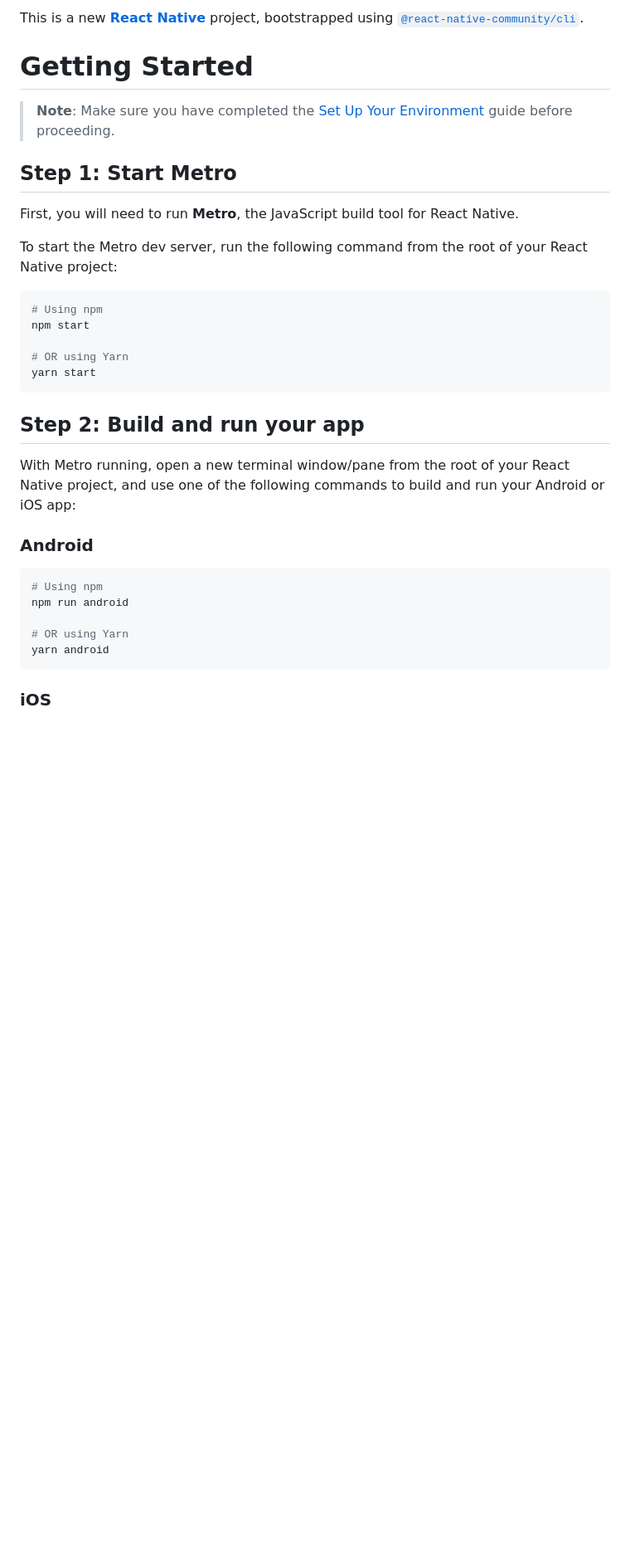
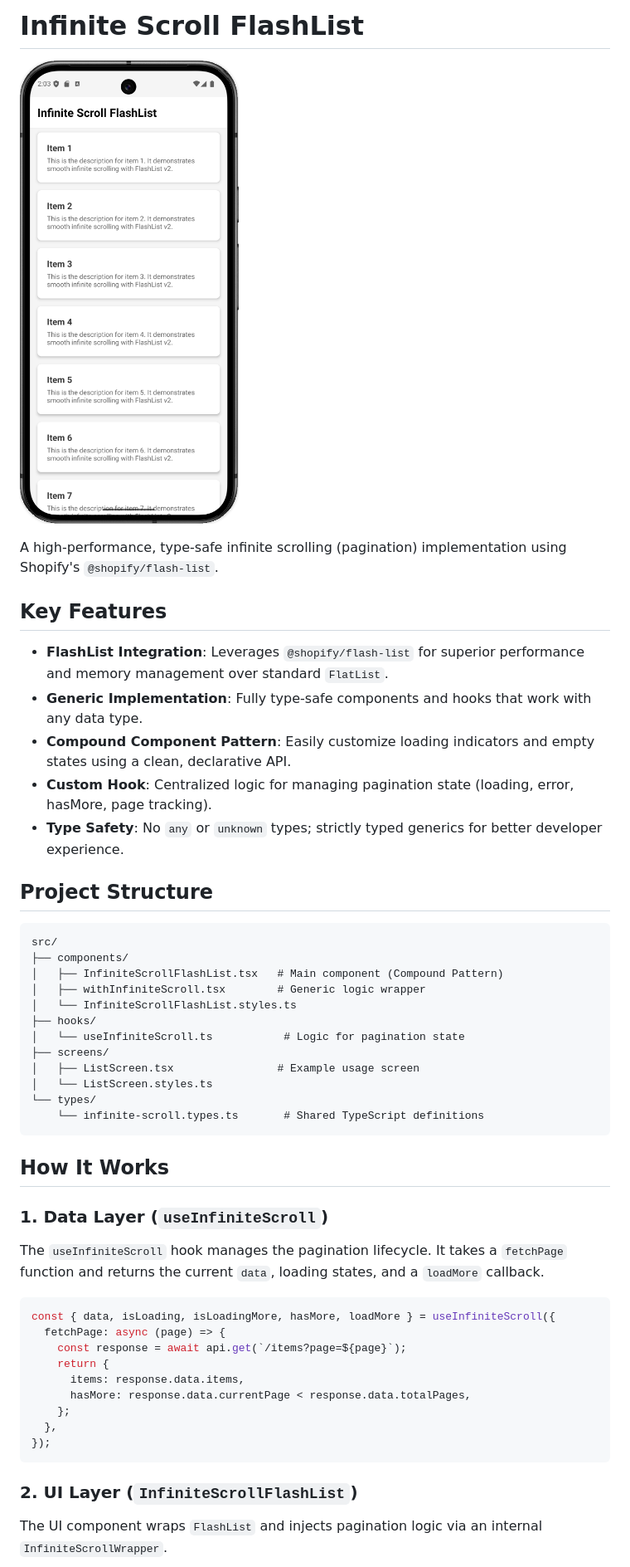
Before and after one commit to shubhamd99/react_native, a Markdown page: InfiniteScrollFlashList/README.md, the part around one of its changes. Shown at 83% size. Rendered like a GitHub page; pictures changed too: InfiniteScrollFlashList/preview/preview.png (added); blank space fills up the shorter version.

Commit message:
Infinite Scroll with Shopify FlashList

````diff
--- a/InfiniteScrollFlashList/README.md
+++ b/InfiniteScrollFlashList/README.md
@@ -1,36 +1,51 @@
-This is a new [**React Native**](https://reactnative.dev) project, bootstrapped using [`@react-native-community/cli`](https://github.com/react-native-community/cli).
+# Infinite Scroll FlashList
 
-# Getting Started
+![Preview](./preview/preview.png)
 
-> **Note**: Make sure you have completed the [Set Up Your Environment](https://reactnative.dev/docs/set-up-your-environment) guide before proceeding.
+A high-performance, type-safe infinite scrolling (pagination) implementation using Shopify's `@shopify/flash-list`.
 
-## Step 1: Start Metro
+## Key Features
 
-First, you will need to run **Metro**, the JavaScript build tool for React Native.
+- **FlashList Integration**: Leverages `@shopify/flash-list` for superior performance and memory management over standard `FlatList`.
+- **Generic Implementation**: Fully type-safe components and hooks that work with any data type.
+- **Compound Component Pattern**: Easily customize loading indicators and empty states using a clean, declarative API.
+- **Custom Hook**: Centralized logic for managing pagination state (loading, error, hasMore, page tracking).
+- **Type Safety**: No `any` or `unknown` types; strictly typed generics for better developer experience.
 
-To start the Metro dev server, run the following command from the root of your React Native project:
+## Project Structure
 
-```sh
-# Using npm
-npm start
-
-# OR using Yarn
-yarn start
+```text
+src/
+├── components/
+│   ├── InfiniteScrollFlashList.tsx   # Main component (Compound Pattern)
+│   ├── withInfiniteScroll.tsx        # Generic logic wrapper
+│   └── InfiniteScrollFlashList.styles.ts
+├── hooks/
+│   └── useInfiniteScroll.ts           # Logic for pagination state
+├── screens/
+│   ├── ListScreen.tsx                # Example usage screen
+│   └── ListScreen.styles.ts
+└── types/
+    └── infinite-scroll.types.ts       # Shared TypeScript definitions
 ```
 
-## Step 2: Build and run your app
+## How It Works
 
-With Metro running, open a new terminal window/pane from the root of your React Native project, and use one of the following commands to build and run your Android or iOS app:
+### 1. Data Layer (`useInfiniteScroll`)
+The `useInfiniteScroll` hook manages the pagination lifecycle. It takes a `fetchPage` function and returns the current `data`, loading states, and a `loadMore` callback.
 
-### Android
-
-```sh
-# Using npm
-npm run android
-
-# OR using Yarn
-yarn android
+```typescript
+const { data, isLoading, isLoadingMore, hasMore, loadMore } = useInfiniteScroll({
+  fetchPage: async (page) => {
+    const response = await api.get(`/items?page=${page}`);
+    return {
+      items: response.data.items,
+      hasMore: response.data.currentPage < response.data.totalPages,
+    };
+  },
+});
 ```
 
-### iOS
+### 2. UI Layer (`InfiniteScrollFlashList`)
+The UI component wraps `FlashList` and injects pagination logic via an internal `InfiniteScrollWrapper`.
 
````
Also changed, not shown: other parts of InfiniteScrollFlashList/README.md (+33 -52 lines), GEMINI.md (+14 -11 lines), 11 other files.
